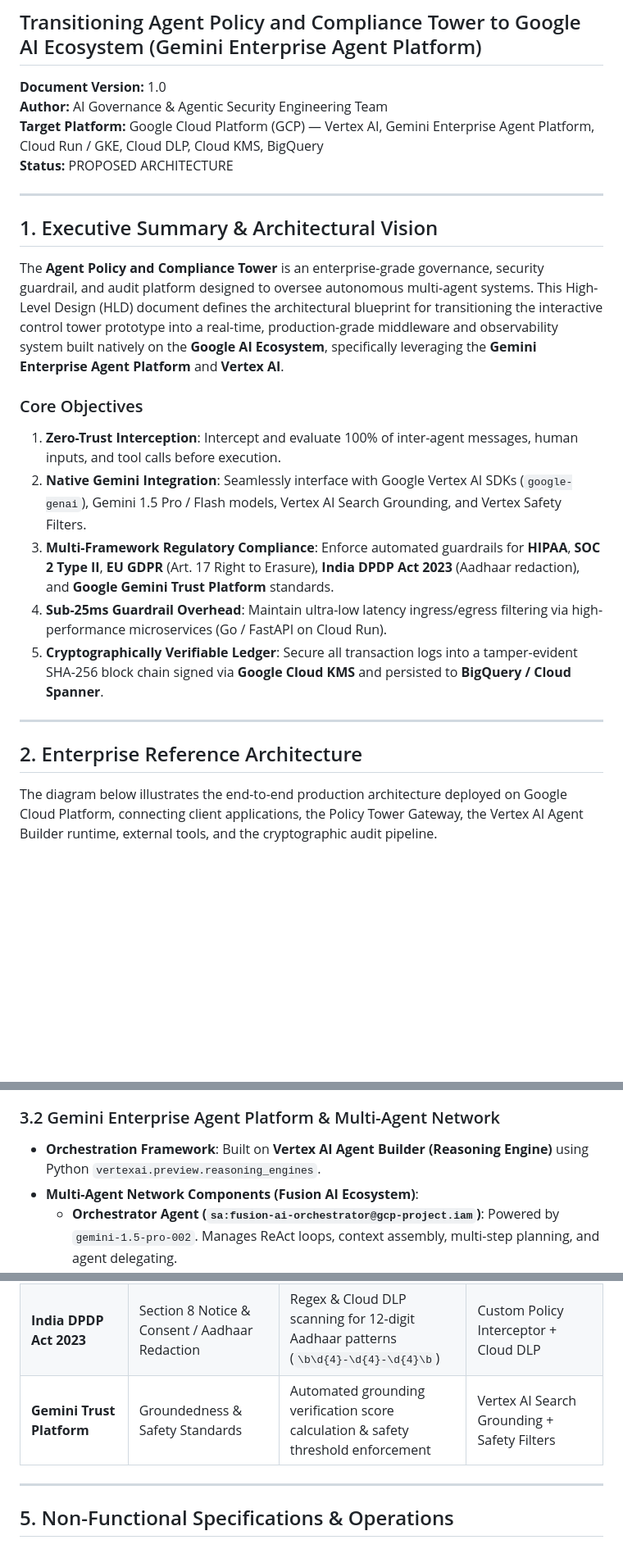
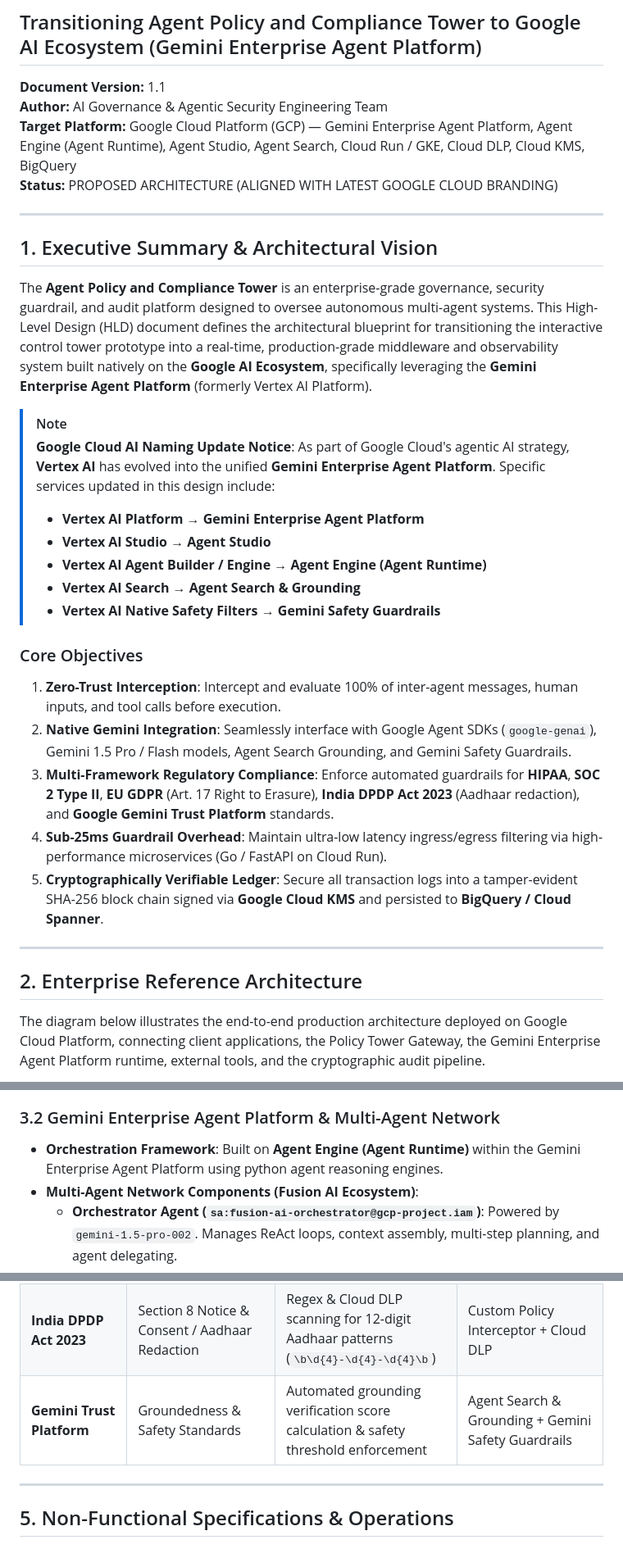
Before and after one commit to Bethana86/ai-governance-control-tower, a Markdown page: hld_gemini_enterprise.md, 3 parts joined by grey strips. Shown at 82% size. GitHub-like rendering; blank space fills up the shorter version.

Commit message:
Update HLD with official Google Cloud AI service names (Gemini Enterprise Agent Platform, Agent Engine, Agent Studio, Agent Search)

````diff
--- a/hld_gemini_enterprise.md
+++ b/hld_gemini_enterprise.md
@@ -1,20 +1,29 @@
 # High-Level Architecture & System Design Document (HLD)
 ## Transitioning Agent Policy and Compliance Tower to Google AI Ecosystem (Gemini Enterprise Agent Platform)
 
-**Document Version:** 1.0
+**Document Version:** 1.1
 **Author:** AI Governance & Agentic Security Engineering Team
-**Target Platform:** Google Cloud Platform (GCP) — Vertex AI, Gemini Enterprise Agent Platform, Cloud Run / GKE, Cloud DLP, Cloud KMS, BigQuery
-**Status:** PROPOSED ARCHITECTURE
+**Target Platform:** Google Cloud Platform (GCP) — Gemini Enterprise Agent Platform, Agent Engine (Agent Runtime), Agent Studio, Agent Search, Cloud Run / GKE, Cloud DLP, Cloud KMS, BigQuery
+**Status:** PROPOSED ARCHITECTURE (ALIGNED WITH LATEST GOOGLE CLOUD BRANDING)
 
 ---
 
 ## 1. Executive Summary & Architectural Vision
 
-The **Agent Policy and Compliance Tower** is an enterprise-grade governance, security guardrail, and audit platform designed to oversee autonomous multi-agent systems. This High-Level Design (HLD) document defines the architectural blueprint for transitioning the interactive control tower prototype into a real-time, production-grade middleware and observability system built natively on the **Google AI Ecosystem**, specifically leveraging the **Gemini Enterprise Agent Platform** and **Vertex AI**.
+The **Agent Policy and Compliance Tower** is an enterprise-grade governance, security guardrail, and audit platform designed to oversee autonomous multi-agent systems. This High-Level Design (HLD) document defines the architectural blueprint for transitioning the interactive control tower prototype into a real-time, production-grade middleware and observability system built natively on the **Google AI Ecosystem**, specifically leveraging the **Gemini Enterprise Agent Platform** (formerly Vertex AI Platform).
+
+> [!NOTE]
+> **Google Cloud AI Naming Update Notice**:
+> As part of Google Cloud's agentic AI strategy, **Vertex AI** has evolved into the unified **Gemini Enterprise Agent Platform**. Specific services updated in this design include:
+> - **Vertex AI Platform** → **Gemini Enterprise Agent Platform**
+> - **Vertex AI Studio** → **Agent Studio**
+> - **Vertex AI Agent Builder / Engine** → **Agent Engine (Agent Runtime)**
+> - **Vertex AI Search** → **Agent Search & Grounding**
+> - **Vertex AI Native Safety Filters** → **Gemini Safety Guardrails**
 
 ### Core Objectives
 1. **Zero-Trust Interception**: Intercept and evaluate 100% of inter-agent messages, human inputs, and tool calls before execution.
-2. **Native Gemini Integration**: Seamlessly interface with Google Vertex AI SDKs (`google-genai`), Gemini 1.5 Pro / Flash models, Vertex AI Search Grounding, and Vertex Safety Filters.
+2. **Native Gemini Integration**: Seamlessly interface with Google Agent SDKs (`google-genai`), Gemini 1.5 Pro / Flash models, Agent Search Grounding, and Gemini Safety Guardrails.
 3. **Multi-Framework Regulatory Compliance**: Enforce automated guardrails for **HIPAA**, **SOC 2 Type II**, **EU GDPR** (Art. 17 Right to Erasure), **India DPDP Act 2023** (Aadhaar redaction), and **Google Gemini Trust Platform** standards.
 4. **Sub-25ms Guardrail Overhead**: Maintain ultra-low latency ingress/egress filtering via high-performance microservices (Go / FastAPI on Cloud Run).
 5. **Cryptographically Verifiable Ledger**: Secure all transaction logs into a tamper-evident SHA-256 block chain signed via **Google Cloud KMS** and persisted to **BigQuery / Cloud Spanner**.
@@ -23,7 +32,7 @@ The **Agent Policy and Compliance Tower** is an enterprise-grade governance, sec
 
 ## 2. Enterprise Reference Architecture
 
-The diagram below illustrates the end-to-end production architecture deployed on Google Cloud Platform, connecting client applications, the Policy Tower Gateway, the Vertex AI Agent Builder runtime, external tools, and the cryptographic audit pipeline.
+The diagram below illustrates the end-to-end production architecture deployed on Google Cloud Platform, connecting client applications, the Policy Tower Gateway, the Gemini Enterprise Agent Platform runtime, external tools, and the cryptographic audit pipeline.
 
 ```mermaid
 flowchart TD
@@ -114,7 +123,7 @@ flowchart TD
   3. **Adversarial Injection Guard**: Evaluates prompt embeddings against a binary intent classification model to catch indirect prompt injection, systemic instruction overrides, and prefix escape attacks.
 
 ### 3.2 Gemini Enterprise Agent Platform & Multi-Agent Network
-- **Orchestration Framework**: Built on **Vertex AI Agent Builder (Reasoning Engine)** using Python `vertexai.preview.reasoning_engines`.
+- **Orchestration Framework**: Built on **Agent Engine (Agent Runtime)** within the Gemini Enterprise Agent Platform using python agent reasoning engines.
 - **Multi-Agent Network Components (Fusion AI Ecosystem)**:
   - **Orchestrator Agent (`sa:fusion-ai-orchestrator@gcp-project.iam`)**: Powered by `gemini-1.5-pro-002`. Manages ReAct loops, context assembly, multi-step planning, and agent delegating.
   - **TimesFM Forecasting Agent (`sa:fusion-ai-timesfm@gcp-project.iam`)**: Serves Google's **TimesFM 2.0** zero-shot foundation model deployed on Cloud Run with GPU support (NVIDIA T4/L4). Receives historical univariate time-series data and produces probabilistic demand predictions.
@@ -175,7 +184,7 @@ flowchart TD
 | **SOC 2 Type II** | CC6.1 & CC6.8 Tamper-Proof Audit Logging | SHA-256 block chain signing & append-only storage | Cloud KMS + BigQuery Audit Ledger |
 | **EU GDPR** | Art. 17 Right to Erasure & Art. 32 Encryption | Masking PII at rest and in flight; cryptographic key destruction for erasure | Cloud KMS + Cloud DLP De-identification |
 | **India DPDP Act 2023** | Section 8 Notice & Consent / Aadhaar Redaction | Regex & Cloud DLP scanning for 12-digit Aadhaar patterns (`\b\d{4}-\d{4}-\d{4}\b`) | Custom Policy Interceptor + Cloud DLP |
-| **Gemini Trust Platform** | Groundedness & Safety Standards | Automated grounding verification score calculation & safety threshold enforcement | Vertex AI Search Grounding + Safety Filters |
+| **Gemini Trust Platform** | Groundedness & Safety Standards | Automated grounding verification score calculation & safety threshold enforcement | Agent Search & Grounding + Gemini Safety Guardrails |
 
 ---
 
````
Also changed, not shown: other parts of hld_gemini_enterprise.md (+11 -11 lines).
